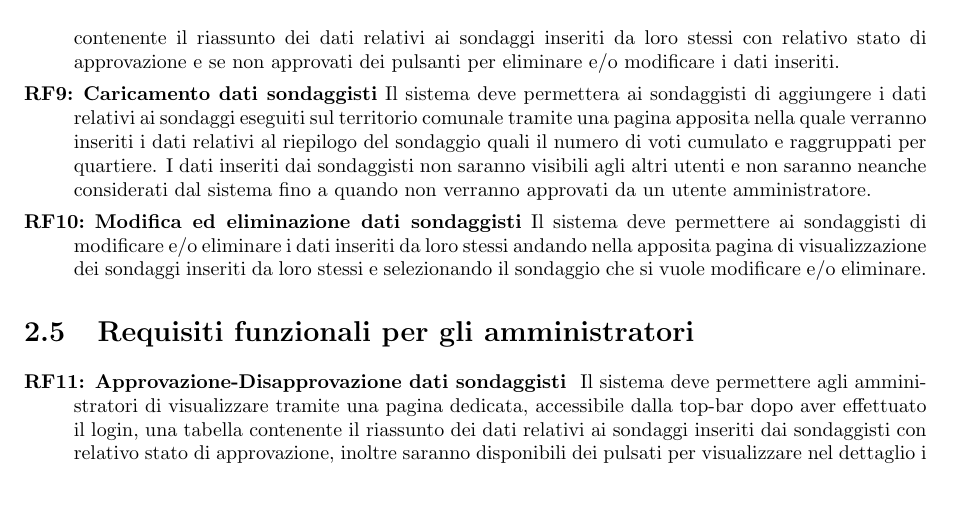
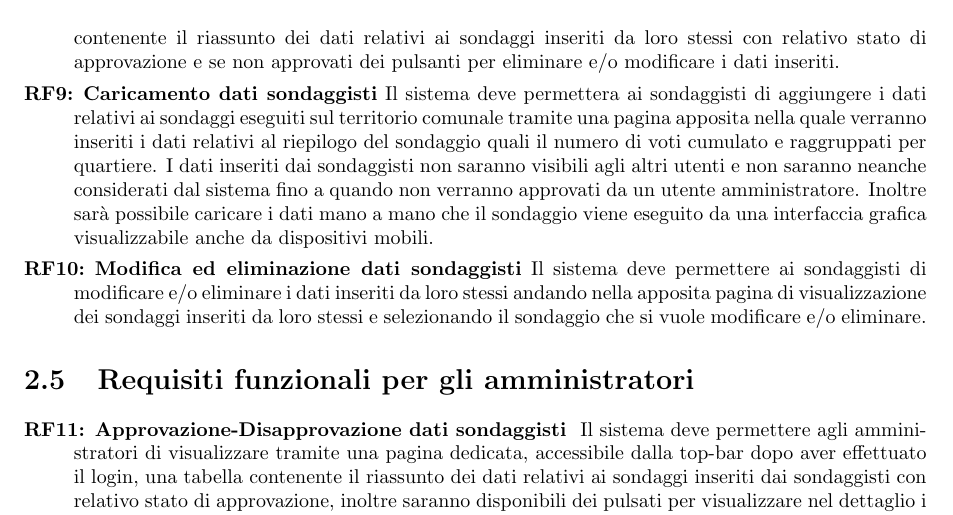
Before and after one commit to lucafano04/progettoIngenieriaSoftware, a LaTeX document (deliverable/D1/main.tex, which reads deliverable/D1/chapters/02-requisitiFunzionali.tex): part of page 6 of 11, cut so that both start at the same text, the shorter picture padded with empty space. Compiled offline with pdfLaTeX.

Commit message:
fix(D1): :bug: Modified RF for sondaggisti

```diff
--- a/deliverable/D1/chapters/02-requisitiFunzionali.tex
+++ b/deliverable/D1/chapters/02-requisitiFunzionali.tex
@@ -19,7 +19,7 @@
     \section{Requisiti funzionali per i sondaggisti}
         \begin{rfList}
             \rfItem \textbf{Visualizzazione dati sondaggisti} Il sistema deve permettere ai sondaggisti di visualizzare tramite una pagina dedicata, accessibile dalla top-bar dopo aver effettuato il login, una tabella contenente il riassunto dei dati relativi ai sondaggi inseriti da loro stessi con relativo stato di approvazione e se non approvati dei pulsanti per eliminare e/o modificare i dati inseriti.
-            \rfItem \textbf{Caricamento dati sondaggisti} Il sistema deve permettera ai sondaggisti di aggiungere i dati relativi ai sondaggi eseguiti sul territorio comunale tramite una pagina apposita nella quale verranno inseriti i dati relativi al riepilogo del sondaggio quali il numero di voti cumulato e raggruppati per quartiere. I dati inseriti dai sondaggisti non saranno visibili agli altri utenti e non saranno neanche considerati dal sistema fino a quando non verranno approvati da un utente amministratore.
+            \rfItem \textbf{Caricamento dati sondaggisti} Il sistema deve permettera ai sondaggisti di aggiungere i dati relativi ai sondaggi eseguiti sul territorio comunale tramite una pagina apposita nella quale verranno inseriti i dati relativi al riepilogo del sondaggio quali il numero di voti cumulato e raggruppati per quartiere. I dati inseriti dai sondaggisti non saranno visibili agli altri utenti e non saranno neanche considerati dal sistema fino a quando non verranno approvati da un utente amministratore. Inoltre sarà possibile caricare i dati mano a mano che il sondaggio viene eseguito da una interfaccia grafica visualizzabile anche da dispositivi mobili.
             \rfItem \textbf{Modifica ed eliminazione dati sondaggisti} Il sistema deve permettere ai sondaggisti di modificare e/o eliminare i dati inseriti da loro stessi andando nella apposita pagina di visualizzazione dei sondaggi inseriti da loro stessi e selezionando il sondaggio che si vuole modificare e/o eliminare.
         \end{rfList}
     \section{Requisiti funzionali per gli amministratori}
```
Also changed, not shown: deliverable/D1/main.pdf.
